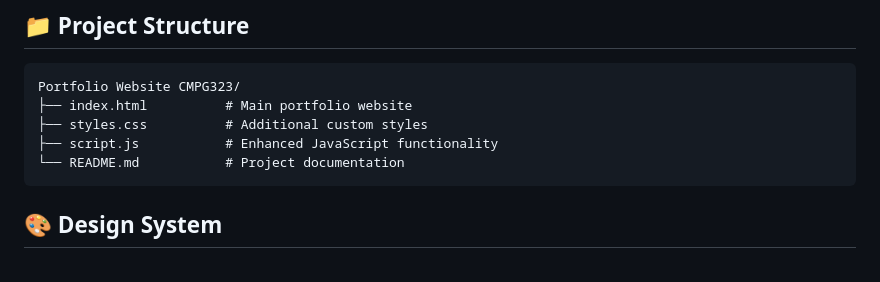
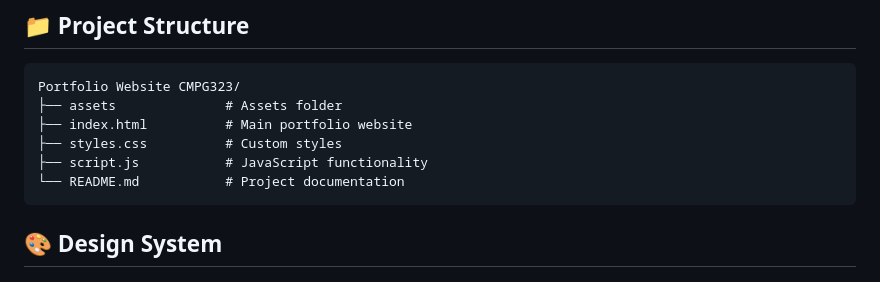
Before and after one commit to Brandon255-rgb/Portfolio-Website-CMPG323, a Markdown page: README.md, the part around one of its changes. Rendered like a GitHub page.

````diff
--- a/README.md
+++ b/README.md
@@ -24,9 +24,10 @@ A futuristic, responsive developer portfolio website built with pure HTML, CSS,
 
 ```
 Portfolio Website CMPG323/
+├── assets              # Assets folder
 ├── index.html          # Main portfolio website
-├── styles.css          # Additional custom styles
-├── script.js           # Enhanced JavaScript functionality
+├── styles.css          # Custom styles
+├── script.js           # JavaScript functionality
 └── README.md           # Project documentation
 ```
 
````
Also changed, not shown: other parts of README.md (+3 -34 lines).
